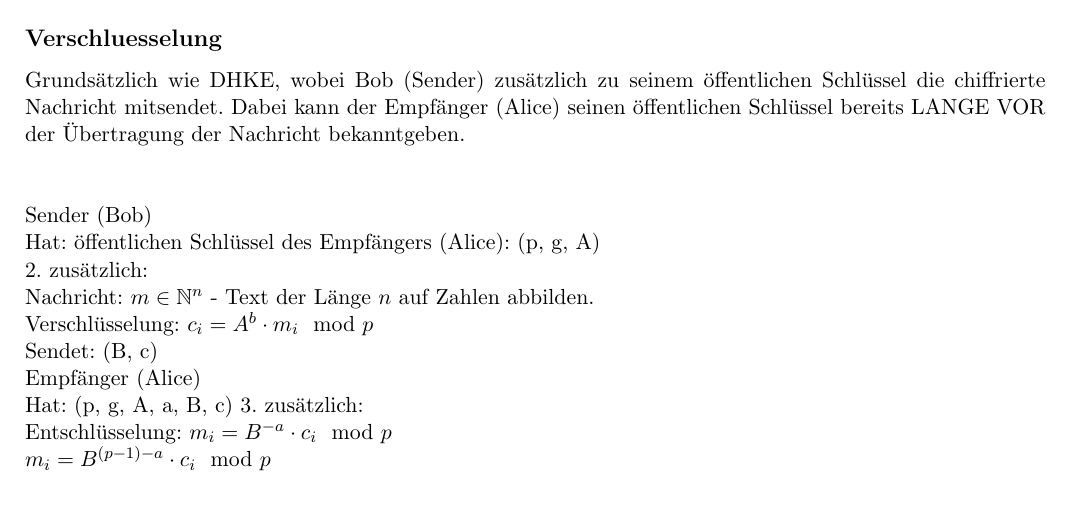
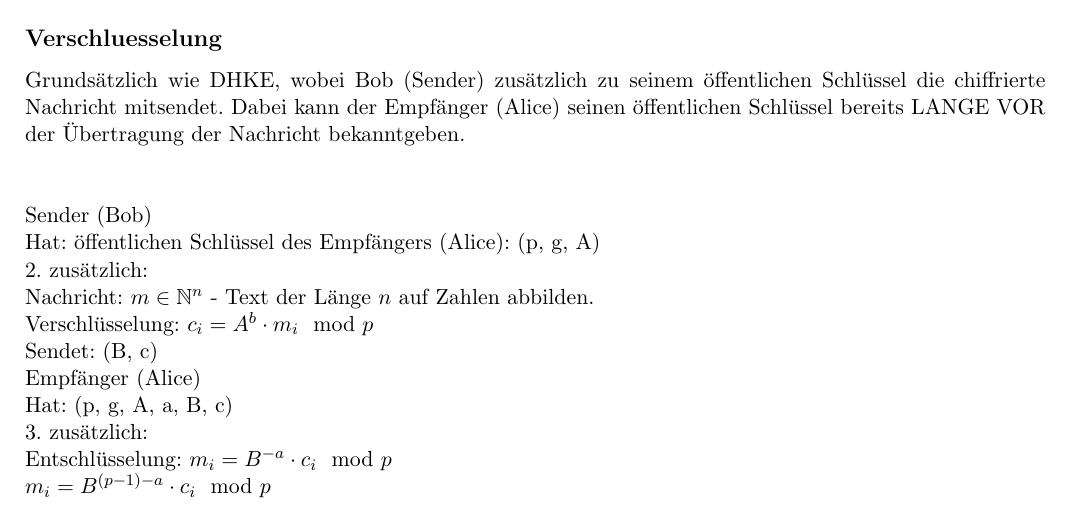
Before and after one commit to hutchison/Seminar_Public_Key_Kryptographie, a LaTeX document (Hannes.tex): part of page 2 of 3, cut so that both start at the same text. Compiled offline with pdfLaTeX.

Commit message:
Auto stash before merge of "master" and "origin/master"
minor

```diff
--- a/Hannes.tex
+++ b/Hannes.tex
@@ -143,7 +143,7 @@ Hat: öffentlichen Schlüssel des Empfängers (Alice): (p, g, A)\\
 	Sendet:	(B, c)
 
 Empfänger (Alice)\\
-Hat: (p, g, A, a, B, c)
+Hat: (p, g, A, a, B, c)\\
 3.	zusätzlich:\\
 	Entschlüsselung:	$m_i=B^{-a}\cdot c_i\mod p$\\
 	$m_i=B^{(p-1)-a}\cdot c_i\mod p$
```
